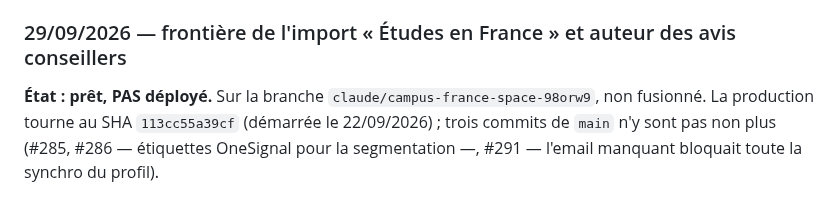
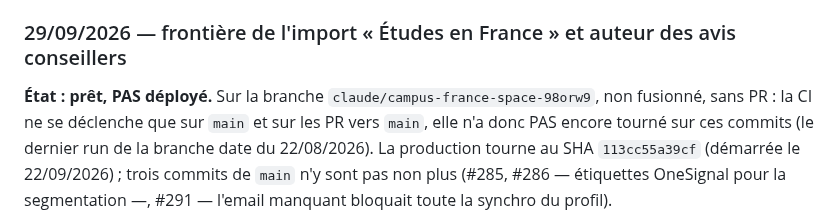
Before and after one commit to kpb-global/kpb-education-app, a Markdown page: docs/release-ledger.md, the part around the change. Drawn GitHub-style.

Commit message:
docs(livraison) : la CI n'a pas encore tourné sur la branche
Backend CI, Admin CI et Release safeguards ne se déclenchent que sur `main` et
sur les PR vers `main`. Sans PR, les nouveaux pas (frontière EEF sur
PostgreSQL, avis, migration de reprise) n'ont jamais tourné sur PostgreSQL 15 /
Node 20 : le journal de livraison le dit, pour qu'on ne lise pas l'absence de
run comme un run vert.

Co-Authored-By: Claude <noreply@anthropic.com>
Claude-Session: https://claude.ai/code/session_01MXNWRyfY4Doz6HEk6yNKWG

```diff
--- a/docs/release-ledger.md
+++ b/docs/release-ledger.md
@@ -249,7 +249,9 @@ mobile ensuite ») reste lisible.
 ### 29/09/2026 — frontière de l'import « Études en France » et auteur des avis conseillers
 
 **État : prêt, PAS déployé.** Sur la branche `claude/campus-france-space-98orw9`,
-non fusionné. La production tourne au SHA `113cc55a39cf` (démarrée le
+non fusionné, sans PR : la CI ne se déclenche que sur `main` et sur les PR vers
+`main`, elle n'a donc PAS encore tourné sur ces commits (le dernier run de la
+branche date du 22/08/2026). La production tourne au SHA `113cc55a39cf` (démarrée le
 22/09/2026) ; trois commits de `main` n'y sont pas non plus (#285, #286 —
 étiquettes OneSignal pour la segmentation —, #291 — l'email manquant bloquait
 toute la synchro du profil).
```
